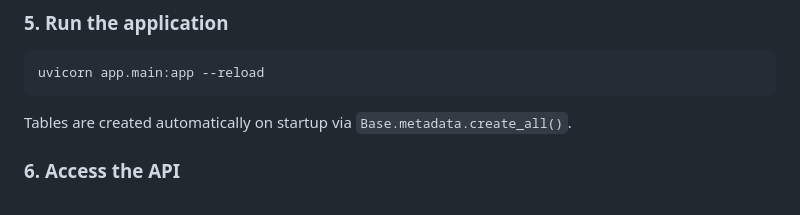
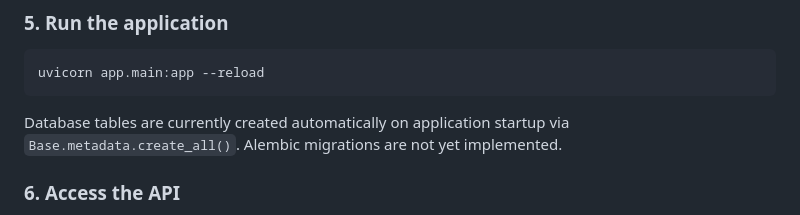
Before and after one commit to Vineeth2002/capitalos, a Markdown page: README.md, the part around the change. GitHub-like rendering.

````diff
--- a/README.md
+++ b/README.md
@@ -132,7 +132,8 @@ the API functions without it.
 uvicorn app.main:app --reload
 ```
 
-Tables are created automatically on startup via `Base.metadata.create_all()`.
+Database tables are currently created automatically on application startup
+via `Base.metadata.create_all()`. Alembic migrations are not yet implemented.
 
 ### 6. Access the API
 - Interactive docs: http://127.0.0.1:8000/docs
````
